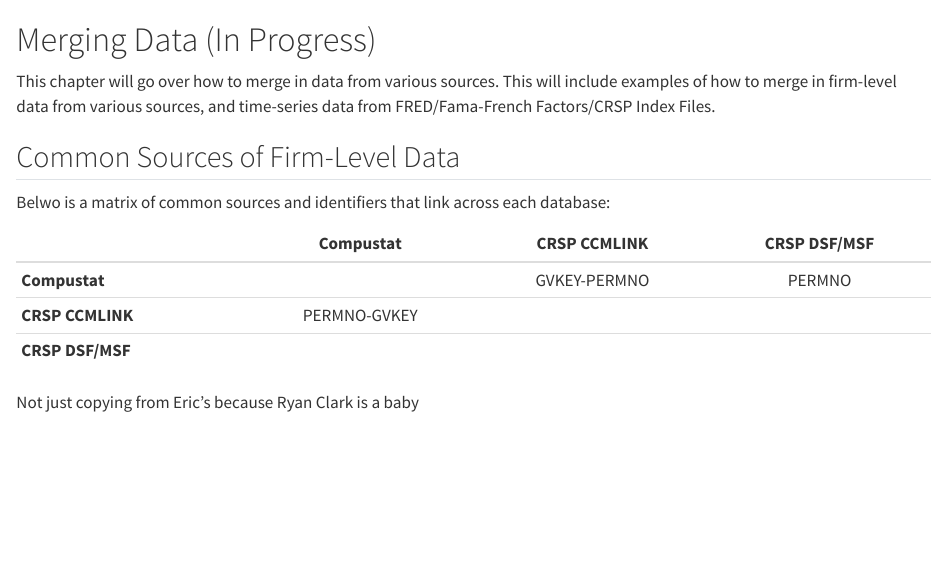
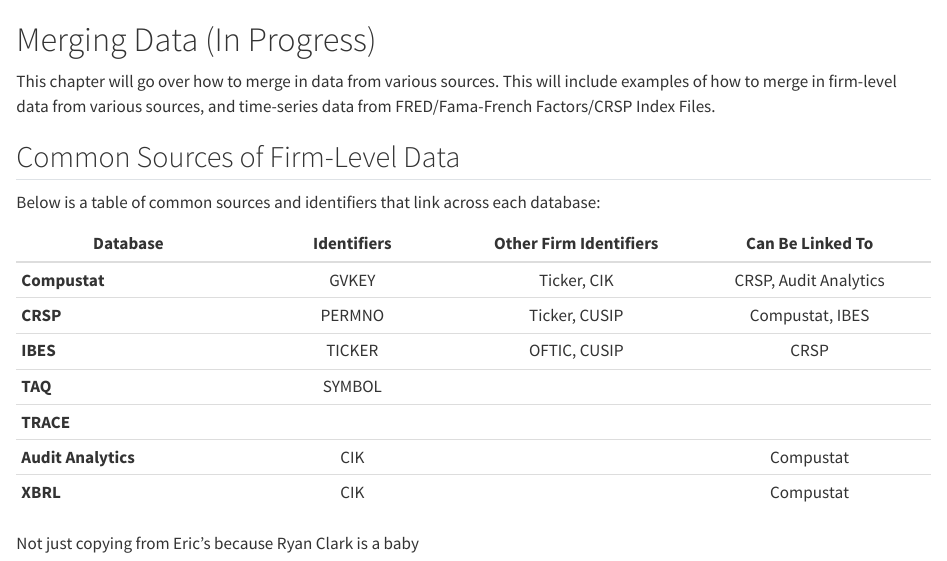
Before and after one commit to eweisbrod/abr, a Quarto document (merge-data.qmd): the page in a window 1100 px wide, from its top. Rendered offline with R 4.5, knitr and Pandoc in place of Quarto, with nearby package versions.

Commit message:
Fixing the data source table

```diff
--- a/merge-data.qmd
+++ b/merge-data.qmd
@@ -4,15 +4,16 @@
 
 ## Common Sources of Firm-Level Data
 
-Belwo is a matrix of common sources and identifiers that link across each database:
+Below is a table of common sources and identifiers that link across each database:
 
-|                  |  Compustat   | CRSP CCMLINK | CRSP DSF/MSF |
-|------------------|:------------:|:------------:|:------------:|
-| **Compustat**    |              | GVKEY-PERMNO |    PERMNO    |
-| **CRSP CCMLINK** | PERMNO-GVKEY |              |              |
-| **CRSP DSF/MSF** |              |              |              |
-
-
-
+| Database | Identifiers | Other Firm Identifiers | Can Be Linked To |
+|------------------|:----------------:|:----------------:|:-----------------:|
+| **Compustat** | GVKEY | Ticker, CIK | CRSP, Audit Analytics |
+| **CRSP** | PERMNO | Ticker, CUSIP | Compustat, IBES |
+| **IBES** | TICKER | OFTIC, CUSIP | CRSP |
+| **TAQ** | SYMBOL |  |  |
+| **TRACE** |  |  |  |
+| **Audit Analytics** | CIK |  | Compustat |
+| **XBRL** | CIK |  | Compustat |
 
 Not just copying from Eric's because Ryan Clark is a baby
```
